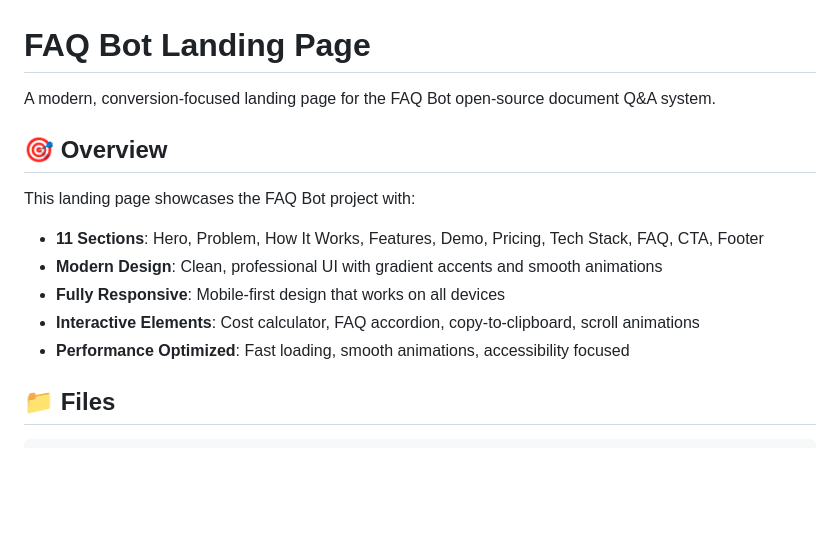
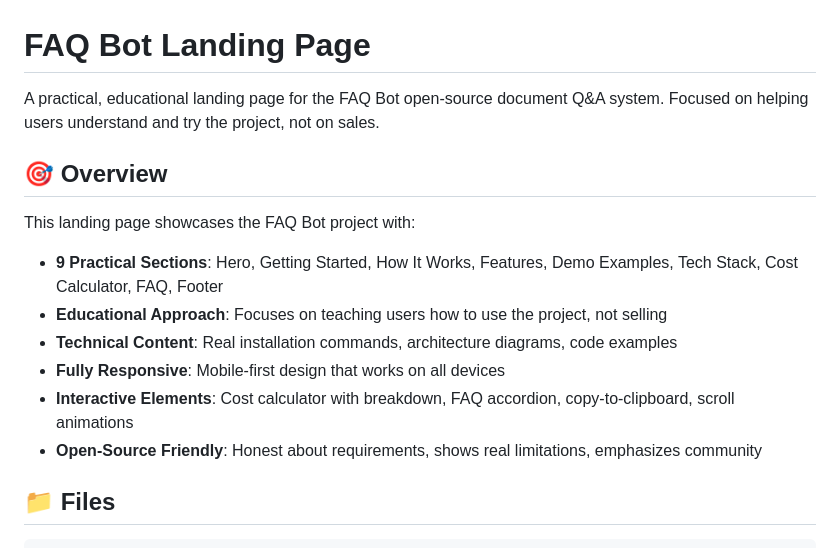
Before and after one commit to funkydonkey/faq_bot, a Markdown page: landing/README.md, the part around the change. Drawn GitHub-style; blank space fills up the shorter version.

Commit message:
Update landing page README to reflect new practical approach

```diff
--- a/landing/README.md
+++ b/landing/README.md
@@ -1,15 +1,16 @@
 # FAQ Bot Landing Page
 
-A modern, conversion-focused landing page for the FAQ Bot open-source document Q&A system.
+A practical, educational landing page for the FAQ Bot open-source document Q&A system. Focused on helping users understand and try the project, not on sales.
 
 ## 🎯 Overview
 
 This landing page showcases the FAQ Bot project with:
-- **11 Sections**: Hero, Problem, How It Works, Features, Demo, Pricing, Tech Stack, FAQ, CTA, Footer
-- **Modern Design**: Clean, professional UI with gradient accents and smooth animations
+- **9 Practical Sections**: Hero, Getting Started, How It Works, Features, Demo Examples, Tech Stack, Cost Calculator, FAQ, Footer
+- **Educational Approach**: Focuses on teaching users how to use the project, not selling
+- **Technical Content**: Real installation commands, architecture diagrams, code examples
 - **Fully Responsive**: Mobile-first design that works on all devices
-- **Interactive Elements**: Cost calculator, FAQ accordion, copy-to-clipboard, scroll animations
-- **Performance Optimized**: Fast loading, smooth animations, accessibility focused
+- **Interactive Elements**: Cost calculator with breakdown, FAQ accordion, copy-to-clipboard, scroll animations
+- **Open-Source Friendly**: Honest about requirements, shows real limitations, emphasizes community
 
 ## 📁 Files
 
```
